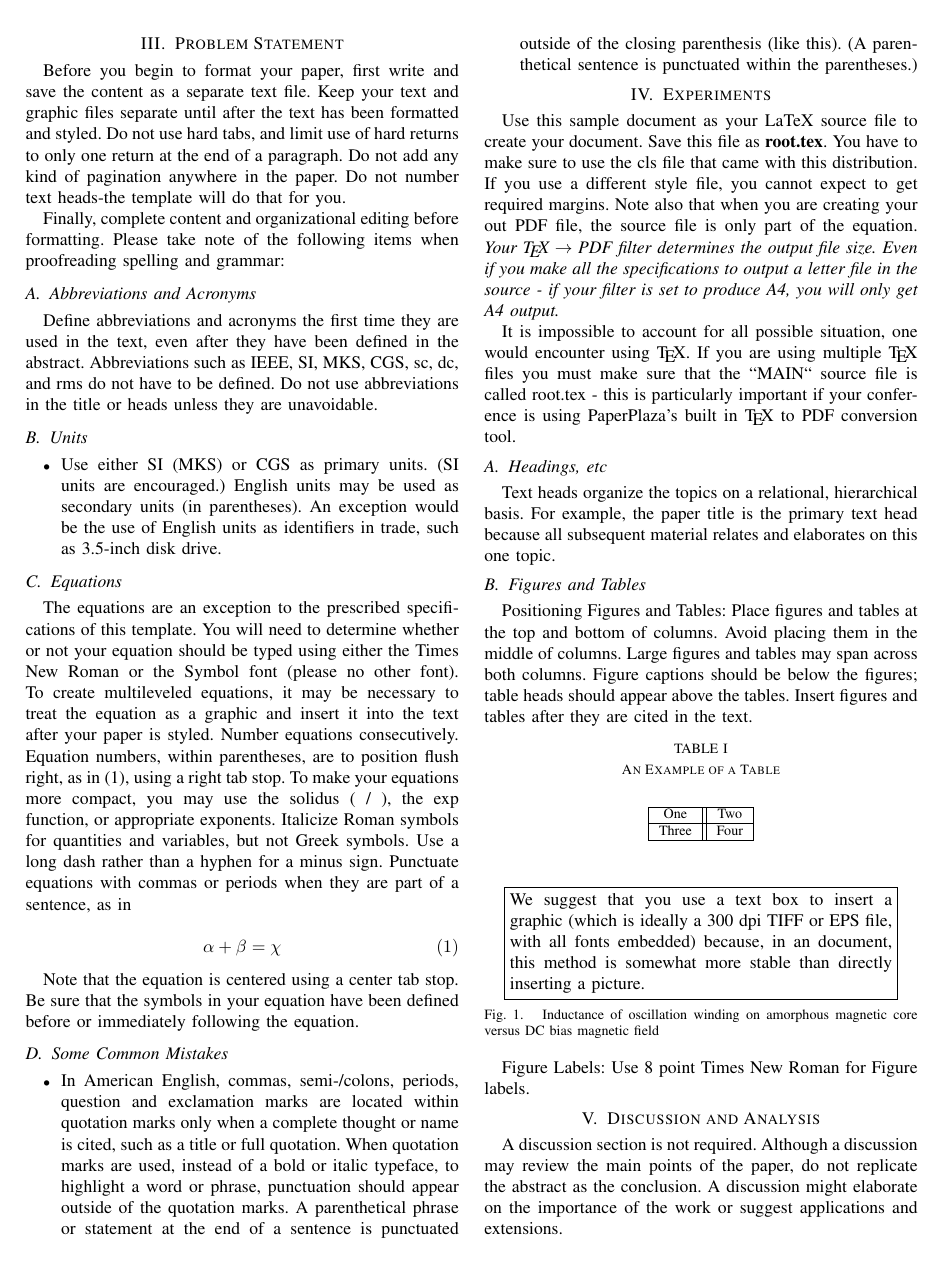
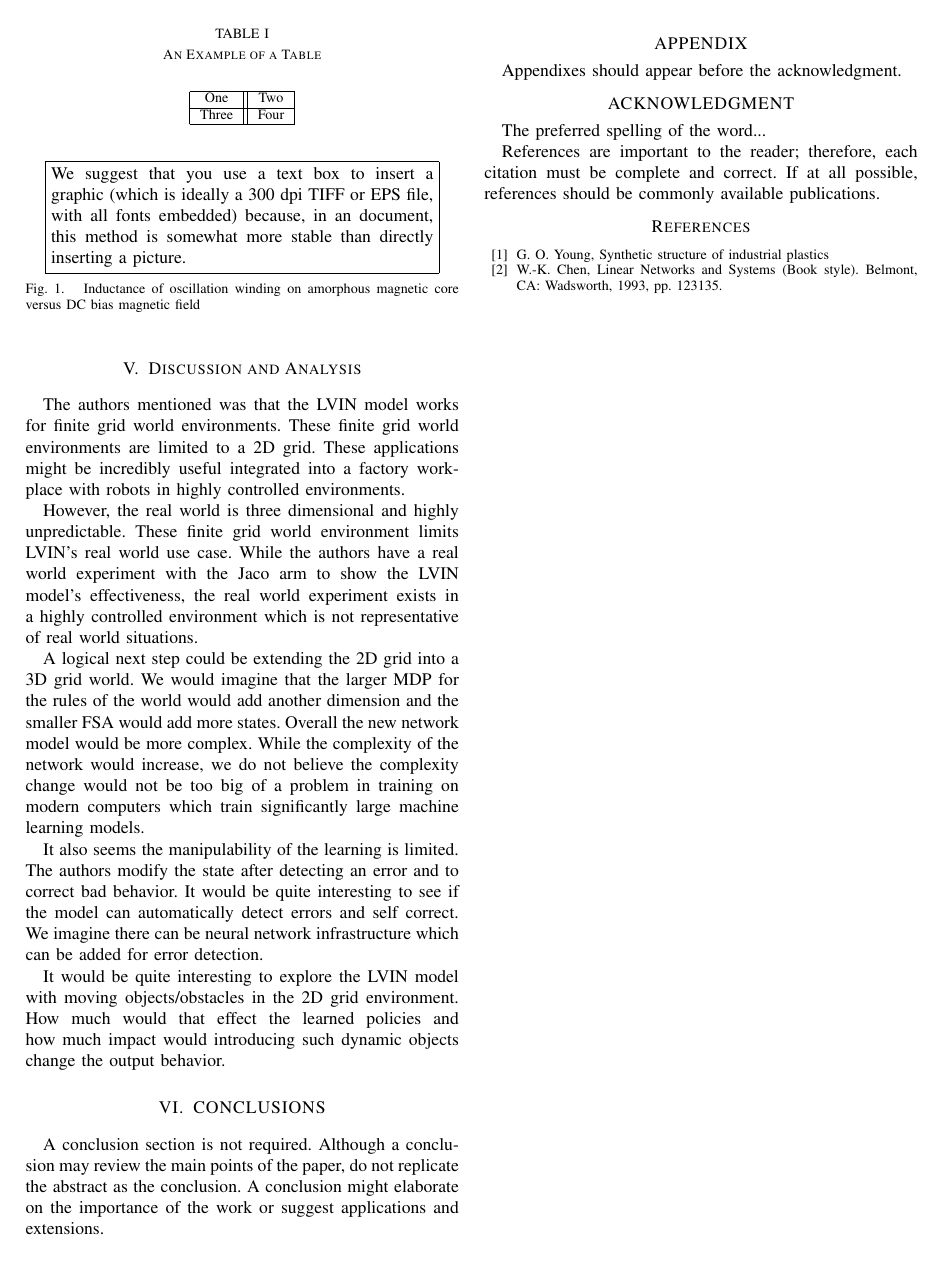
Before and after one commit to CSE598-Adv-Robot-Learning/paper-review, a LaTeX paper (root.tex): page 2 of 3 before the commit and page 3 of 3 after it. Compiled offline with pdfLaTeX.

Commit message:
discussion and analysis done

```diff
--- a/root.tex
+++ b/root.tex
@@ -171,8 +179,16 @@ Three & Four\\
 Figure Labels: Use 8 point Times New Roman for Figure labels.
 
 \section{Discussion and Analysis}
+The authors mentioned was that the LVIN model works for finite grid world environments. These finite grid world environments are limited to a 2D grid. These applications might be incredibly useful integrated into a factory workplace with robots in highly controlled environments.
+\newline
+\indent However, the real world is three dimensional and highly unpredictable. These finite grid world environment limits LVIN's real world use case. While the authors have a real world experiment with the Jaco arm to show the LVIN model's effectiveness, the real world experiment exists in a highly controlled environment which is not representative of real world situations.
+\newline
+\indent A logical next step could be extending the 2D grid into a 3D grid world. We would imagine that the larger MDP for the rules of the world would add another dimension and the smaller FSA would add more states. Overall the new network model would be more complex. While the complexity of the network would increase, we do not believe the complexity change would not be too big of a problem in training on modern computers which train significantly large machine learning models.
+\newline
+\indent It also seems the manipulability of the learning is limited. The authors modify the state after detecting an error and to correct bad behavior. It would be quite interesting to see if the model can automatically detect errors and self correct. We imagine there can be neural network infrastructure which can be added for error detection.
+\newline
+\indent It would be quite interesting to explore the LVIN model with moving objects/obstacles in the 2D grid environment. How much would that effect the learned policies and how much impact would introducing such dynamic objects change the output behavior.
 
-A discussion section is not required. Although a discussion may review the main points of the paper, do not replicate the abstract as the conclusion. A discussion might elaborate on the importance of the work or suggest applications and extensions.
 
 \section{CONCLUSIONS}
 
```
Also changed, not shown: root.pdf, root.tex (12 more changed lines), 1 other file.
